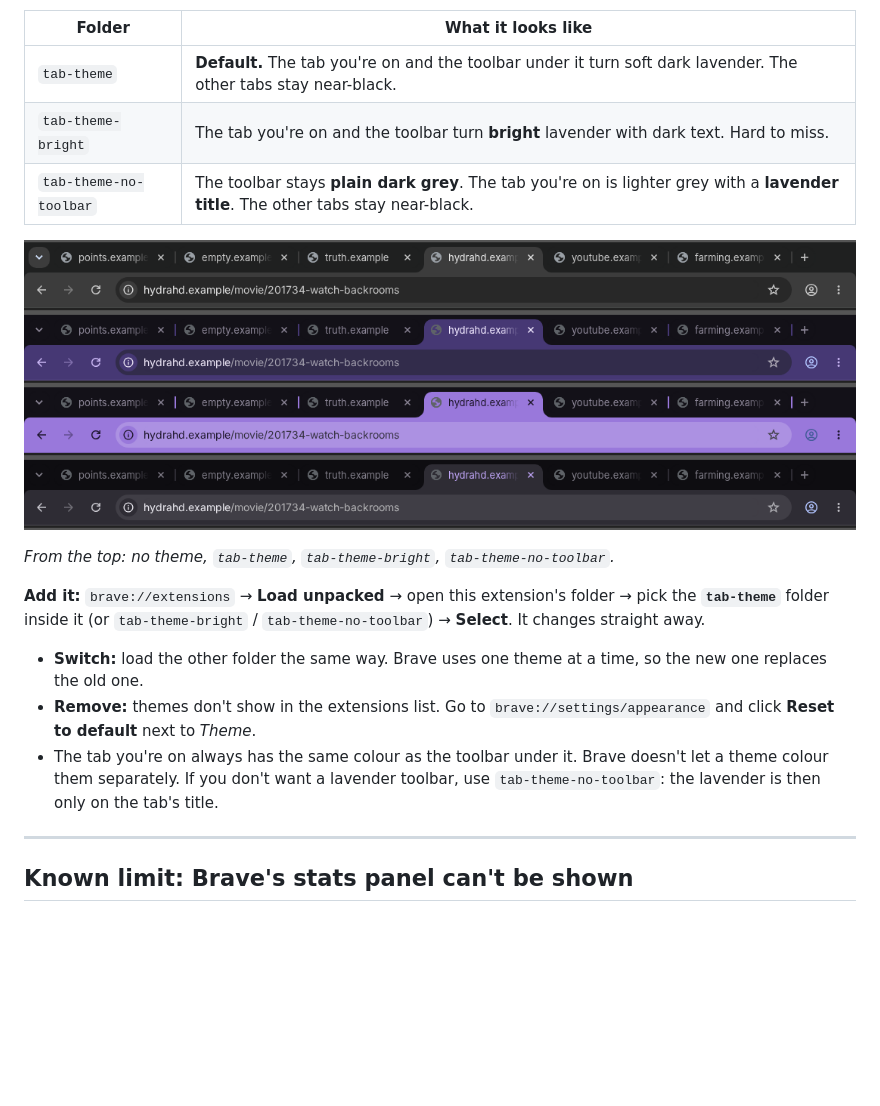
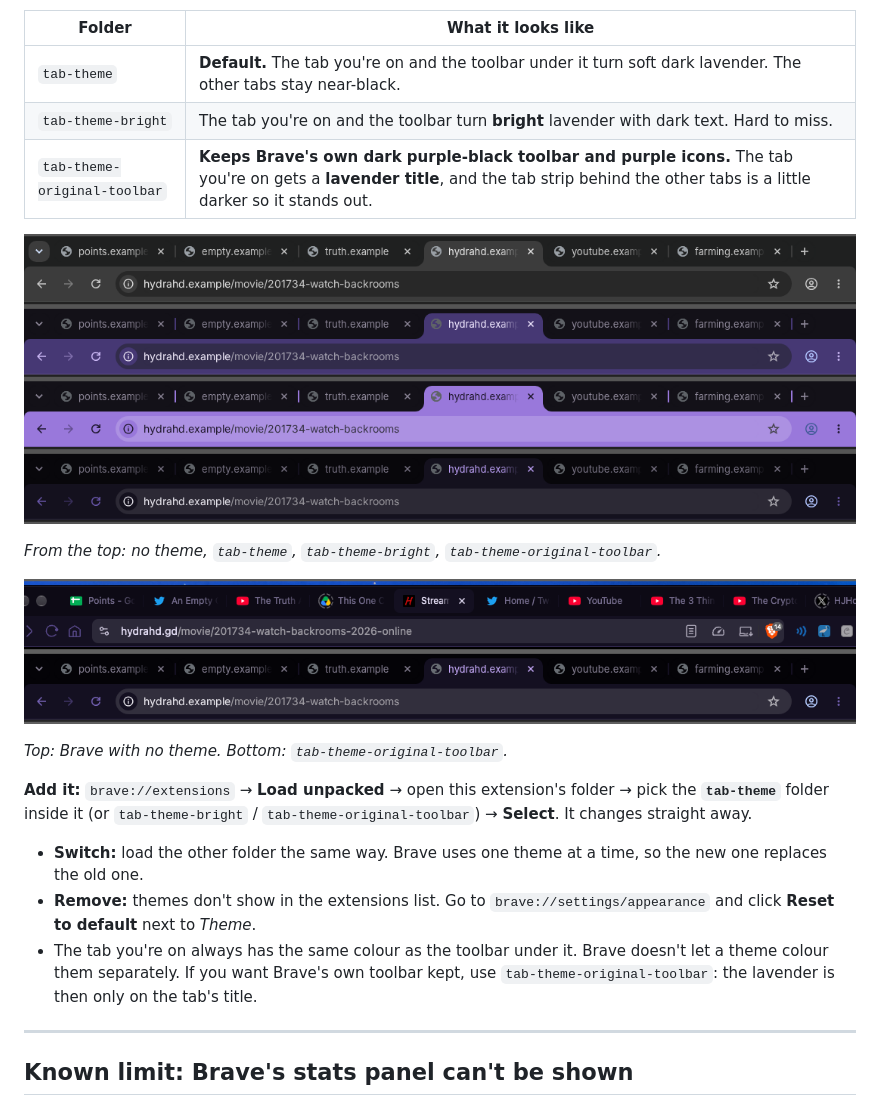
Before and after one commit to wfnk-dot/brave-newtab, a Markdown page: README.md, the part around the change. Rendered like a GitHub page; pictures changed too: test-shots/tab-theme-original-toolbar-vs-brave.png (added), test-shots/tab-themes-compare.png; blank space fills up the shorter version.

Commit message:
Replace grey plain-toolbar theme with one that keeps Brave's original toolbar
Copies Brave's dark purple-black toolbar, purple icons and address bar
colours; only the active tab's title is lavender and the tab strip is
slightly darker so the active tab stands out.

Co-Authored-By: Claude Opus 5.5 <noreply@anthropic.com>
Claude-Session: https://claude.ai/code/session_01WhP7rVf8FZvw77fAQyh3Q9

```diff
--- a/README.md
+++ b/README.md
@@ -73,17 +73,21 @@ Brave's dark tab bar makes the tab you're on almost the same colour as the other
 |---|---|
 | `tab-theme` | **Default.** The tab you're on and the toolbar under it turn soft dark lavender. The other tabs stay near-black. |
 | `tab-theme-bright` | The tab you're on and the toolbar turn **bright** lavender with dark text. Hard to miss. |
-| `tab-theme-no-toolbar` | The toolbar stays **plain dark grey**. The tab you're on is lighter grey with a **lavender title**. The other tabs stay near-black. |
+| `tab-theme-original-toolbar` | **Keeps Brave's own dark purple-black toolbar and purple icons.** The tab you're on gets a **lavender title**, and the tab strip behind the other tabs is a little darker so it stands out. |
 
 ![Before, default, bright, plain toolbar](test-shots/tab-themes-compare.png)
 
-*From the top: no theme, `tab-theme`, `tab-theme-bright`, `tab-theme-no-toolbar`.*
+*From the top: no theme, `tab-theme`, `tab-theme-bright`, `tab-theme-original-toolbar`.*
 
-**Add it:** `brave://extensions` → **Load unpacked** → open this extension's folder → pick the **`tab-theme`** folder inside it (or `tab-theme-bright` / `tab-theme-no-toolbar`) → **Select**. It changes straight away.
+![Brave as it was, then tab-theme-original-toolbar](test-shots/tab-theme-original-toolbar-vs-brave.png)
+
+*Top: Brave with no theme. Bottom: `tab-theme-original-toolbar`.*
+
+**Add it:** `brave://extensions` → **Load unpacked** → open this extension's folder → pick the **`tab-theme`** folder inside it (or `tab-theme-bright` / `tab-theme-original-toolbar`) → **Select**. It changes straight away.
 
 - **Switch:** load the other folder the same way. Brave uses one theme at a time, so the new one replaces the old one.
 - **Remove:** themes don't show in the extensions list. Go to `brave://settings/appearance` and click **Reset to default** next to *Theme*.
-- The tab you're on always has the same colour as the toolbar under it. Brave doesn't let a theme colour them separately. If you don't want a lavender toolbar, use `tab-theme-no-toolbar`: the lavender is then only on the tab's title.
+- The tab you're on always has the same colour as the toolbar under it. Brave doesn't let a theme colour them separately. If you want Brave's own toolbar kept, use `tab-theme-original-toolbar`: the lavender is then only on the tab's title.
 
 ---
 
```
Also changed, not shown: 2 other files.
